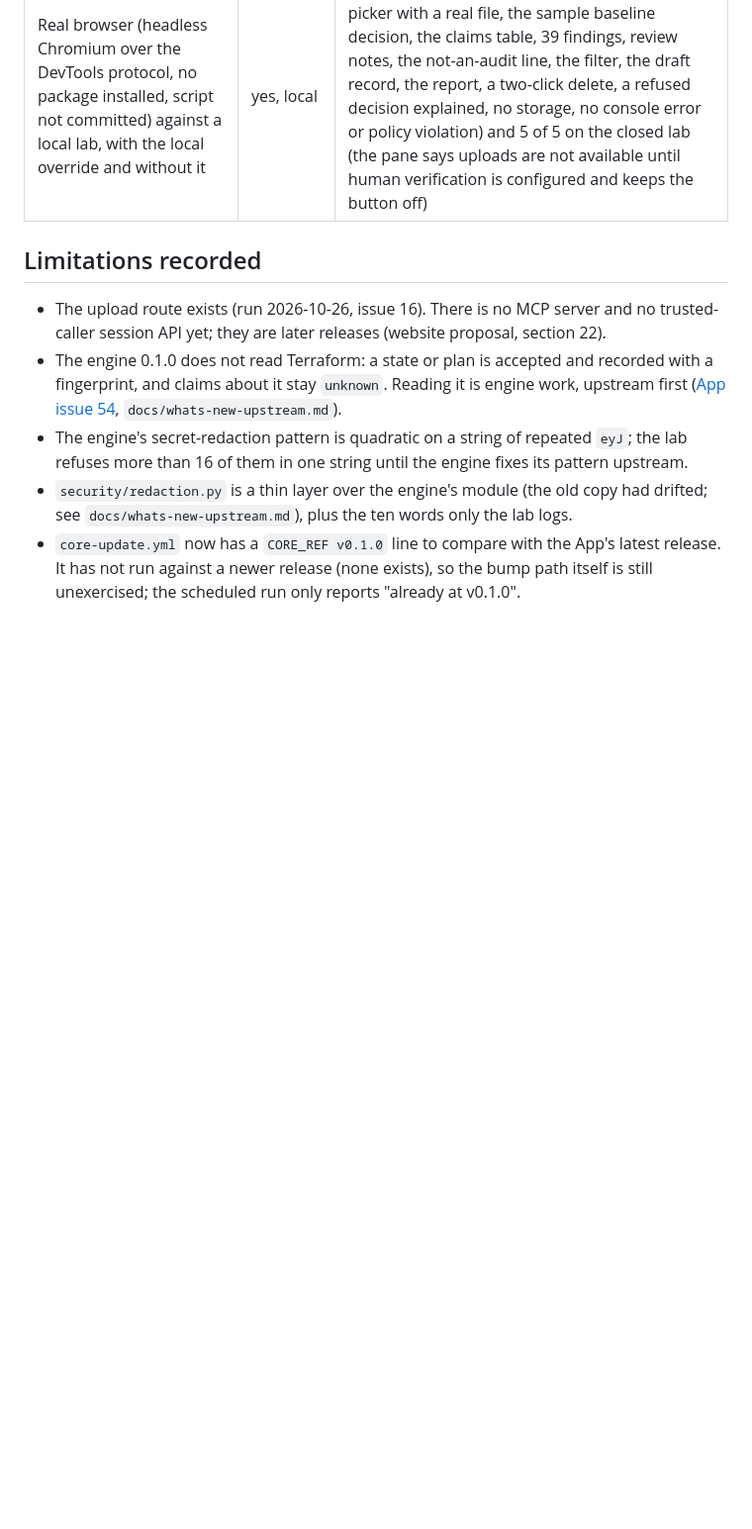
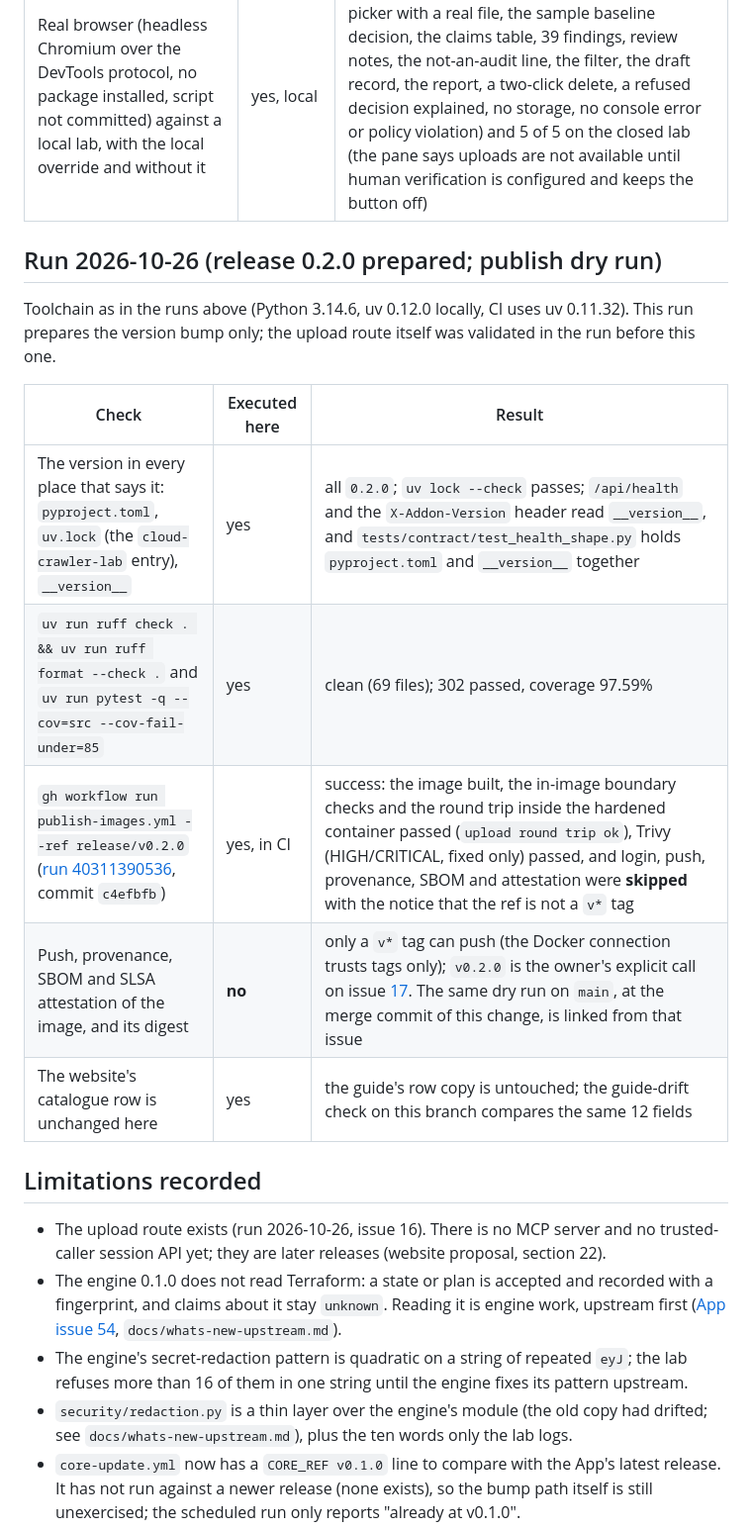
Before and after one commit to saulpatinojr/HCW-CloudCrawler_AddOn, a Markdown page: VALIDATION.md, the part around the change. Shown at 99% size. GitHub-like rendering; blank space fills up the shorter version.

Commit message:
VALIDATION: the 0.2.0 version bump and the publish dry run on the release branch
Co-Authored-By: Claude Sonnet 5.5 <noreply@anthropic.com>

```diff
--- a/VALIDATION.md
+++ b/VALIDATION.md
@@ -107,6 +107,19 @@ Same toolchain as the run above; the in-process runs used the repository's own e
 | `uv run pytest` (the repository's tests plus the two new modules) with the 85 percent gate | yes | 302 passed, coverage 97.59% |
 | Real browser (headless Chromium over the DevTools protocol, no package installed, script not committed) against a local lab, with the local override and without it | yes, local | 22 of 22 checks with the override (the real file picker with a real file, the sample baseline decision, the claims table, 39 findings, review notes, the not-an-audit line, the filter, the draft record, the report, a two-click delete, a refused decision explained, no storage, no console error or policy violation) and 5 of 5 on the closed lab (the pane says uploads are not available until human verification is configured and keeps the button off) |
 
+## Run 2026-10-26 (release 0.2.0 prepared; publish dry run)
+
+Toolchain as in the runs above (Python 3.14.6, uv 0.12.0 locally, CI uses uv 0.11.32). This run prepares the version bump
+only; the upload route itself was validated in the run before this one.
+
+| Check | Executed here | Result |
+| --- | --- | --- |
+| The version in every place that says it: `pyproject.toml`, `uv.lock` (the `cloud-crawler-lab` entry), `__version__` | yes | all `0.2.0`; `uv lock --check` passes; `/api/health` and the `X-Addon-Version` header read `__version__`, and `tests/contract/test_health_shape.py` holds `pyproject.toml` and `__version__` together |
+| `uv run ruff check . && uv run ruff format --check .` and `uv run pytest -q --cov=src --cov-fail-under=85` | yes | clean (69 files); 302 passed, coverage 97.59% |
+| `gh workflow run publish-images.yml --ref release/v0.2.0` ([run 40311390536](https://github.com/saulpatinojr/HCW-CloudCrawler_AddOn/actions/runs/40311390536), commit `c4efbfb`) | yes, in CI | success: the image built, the in-image boundary checks and the round trip inside the hardened container passed (`upload round trip ok`), Trivy (HIGH/CRITICAL, fixed only) passed, and login, push, provenance, SBOM and attestation were **skipped** with the notice that the ref is not a `v*` tag |
+| Push, provenance, SBOM and SLSA attestation of the image, and its digest | **no** | only a `v*` tag can push (the Docker connection trusts tags only); `v0.2.0` is the owner's explicit call on issue [17](https://github.com/saulpatinojr/HCW-CloudCrawler_AddOn/issues/17). The same dry run on `main`, at the merge commit of this change, is linked from that issue |
+| The website's catalogue row is unchanged here | yes | the guide's row copy is untouched; the guide-drift check on this branch compares the same 12 fields |
+
 ## Limitations recorded
 
 - The upload route exists (run 2026-10-26, issue 16). There is no MCP server and no trusted-caller session API yet; they
```
